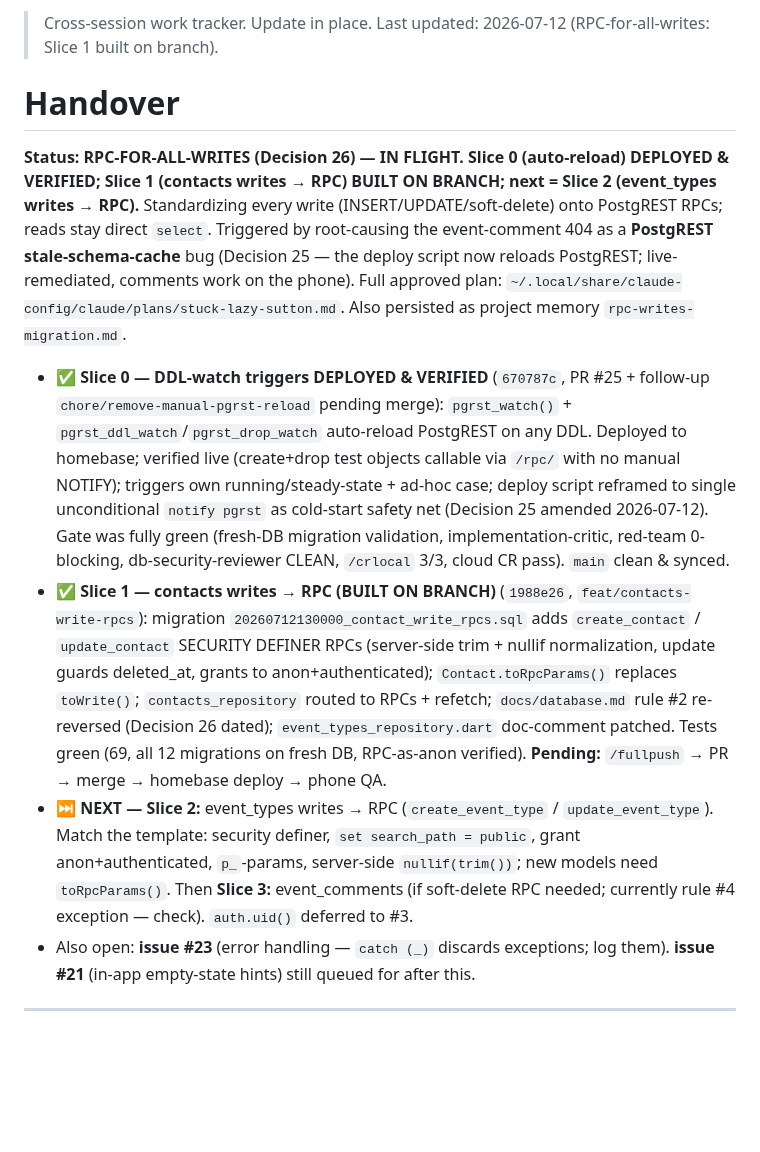
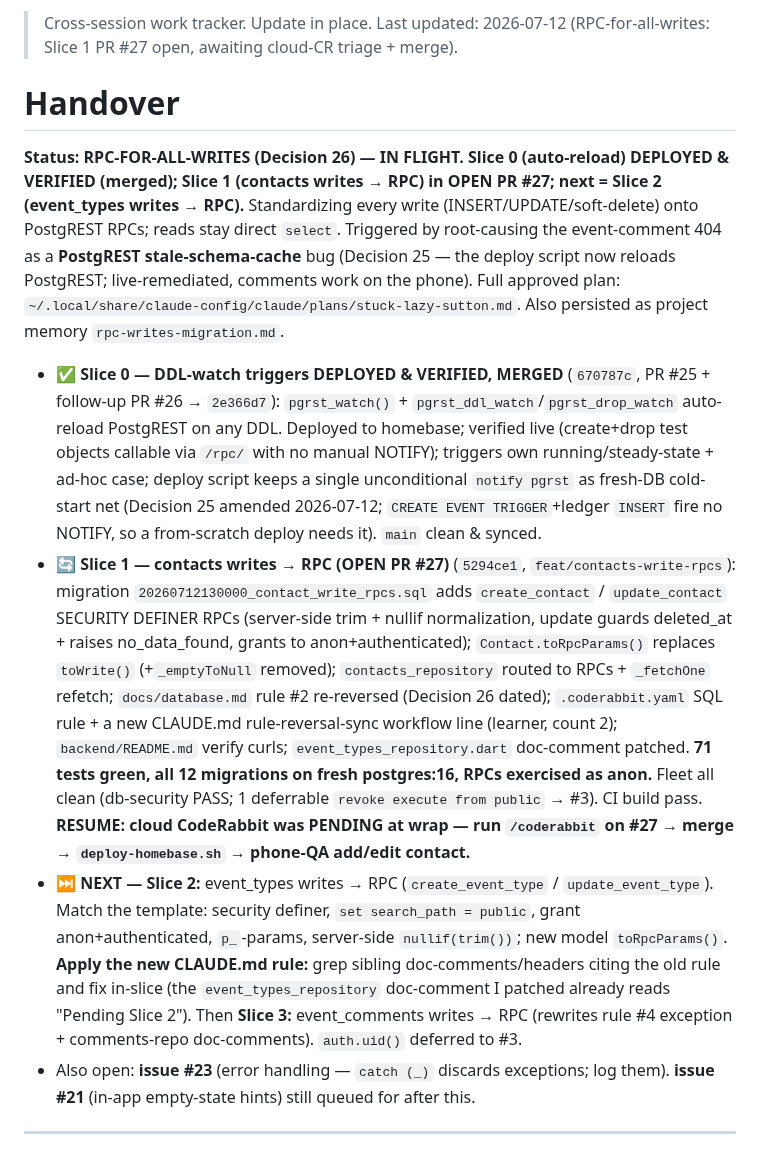
Before and after one commit to okpilot/first-android-app, a Markdown page: HANDOVER.md, the part around the change. Rendered like a GitHub page; blank space fills up the shorter version.

```diff
--- a/HANDOVER.md
+++ b/HANDOVER.md
@@ -1,12 +1,12 @@
-> Cross-session work tracker. Update in place. Last updated: 2026-07-12 (RPC-for-all-writes: Slice 1 built on branch).
+> Cross-session work tracker. Update in place. Last updated: 2026-07-12 (RPC-for-all-writes: Slice 1 PR #27 open, awaiting cloud-CR triage + merge).
 
 # Handover
 
-**Status: RPC-FOR-ALL-WRITES (Decision 26) — IN FLIGHT. Slice 0 (auto-reload) DEPLOYED & VERIFIED; Slice 1 (contacts writes → RPC) BUILT ON BRANCH; next = Slice 2 (event_types writes → RPC).**
+**Status: RPC-FOR-ALL-WRITES (Decision 26) — IN FLIGHT. Slice 0 (auto-reload) DEPLOYED & VERIFIED (merged); Slice 1 (contacts writes → RPC) in OPEN PR #27; next = Slice 2 (event_types writes → RPC).**
 Standardizing every write (INSERT/UPDATE/soft-delete) onto PostgREST RPCs; reads stay direct `select`. Triggered by root-causing the event-comment 404 as a **PostgREST stale-schema-cache** bug (Decision 25 — the deploy script now reloads PostgREST; live-remediated, comments work on the phone). Full approved plan: `~/.local/share/claude-config/claude/plans/stuck-lazy-sutton.md`. Also persisted as project memory `rpc-writes-migration.md`.
-- ✅ **Slice 0 — DDL-watch triggers DEPLOYED & VERIFIED** (`670787c`, PR #25 + follow-up `chore/remove-manual-pgrst-reload` pending merge): `pgrst_watch()` + `pgrst_ddl_watch`/`pgrst_drop_watch` auto-reload PostgREST on any DDL. Deployed to homebase; verified live (create+drop test objects callable via `/rpc/` with no manual NOTIFY); triggers own running/steady-state + ad-hoc case; deploy script reframed to single unconditional `notify pgrst` as cold-start safety net (Decision 25 amended 2026-07-12). Gate was fully green (fresh-DB migration validation, implementation-critic, red-team 0-blocking, db-security-reviewer CLEAN, `/crlocal` 3/3, cloud CR pass). `main` clean & synced.
-- ✅ **Slice 1 — contacts writes → RPC (BUILT ON BRANCH)** (`1988e26`, `feat/contacts-write-rpcs`): migration `20260712130000_contact_write_rpcs.sql` adds `create_contact` / `update_contact` SECURITY DEFINER RPCs (server-side trim + nullif normalization, update guards deleted_at, grants to anon+authenticated); `Contact.toRpcParams()` replaces `toWrite()`; `contacts_repository` routed to RPCs + refetch; `docs/database.md` rule #2 re-reversed (Decision 26 dated); `event_types_repository.dart` doc-comment patched. Tests green (69, all 12 migrations on fresh DB, RPC-as-anon verified). **Pending:** `/fullpush` → PR → merge → homebase deploy → phone QA.
-- ⏭️ **NEXT — Slice 2:** event_types writes → RPC (`create_event_type` / `update_event_type`). Match the template: security definer, `set search_path = public`, grant anon+authenticated, `p_`-params, server-side `nullif(trim())`; new models need `toRpcParams()`. Then **Slice 3:** event_comments (if soft-delete RPC needed; currently rule #4 exception — check). `auth.uid()` deferred to #3.
+- ✅ **Slice 0 — DDL-watch triggers DEPLOYED & VERIFIED, MERGED** (`670787c`, PR #25 + follow-up PR #26 → `2e366d7`): `pgrst_watch()` + `pgrst_ddl_watch`/`pgrst_drop_watch` auto-reload PostgREST on any DDL. Deployed to homebase; verified live (create+drop test objects callable via `/rpc/` with no manual NOTIFY); triggers own running/steady-state + ad-hoc case; deploy script keeps a single unconditional `notify pgrst` as fresh-DB cold-start net (Decision 25 amended 2026-07-12; `CREATE EVENT TRIGGER`+ledger `INSERT` fire no NOTIFY, so a from-scratch deploy needs it). `main` clean & synced.
+- 🔄 **Slice 1 — contacts writes → RPC (OPEN PR #27)** (`5294ce1`, `feat/contacts-write-rpcs`): migration `20260712130000_contact_write_rpcs.sql` adds `create_contact` / `update_contact` SECURITY DEFINER RPCs (server-side trim + nullif normalization, update guards deleted_at + raises no_data_found, grants to anon+authenticated); `Contact.toRpcParams()` replaces `toWrite()` (+`_emptyToNull` removed); `contacts_repository` routed to RPCs + `_fetchOne` refetch; `docs/database.md` rule #2 re-reversed (Decision 26 dated); `.coderabbit.yaml` SQL rule + a new CLAUDE.md rule-reversal-sync workflow line (learner, count 2); `backend/README.md` verify curls; `event_types_repository.dart` doc-comment patched. **71 tests green, all 12 migrations on fresh postgres:16, RPCs exercised as anon.** Fleet all clean (db-security PASS; 1 deferrable `revoke execute from public` → #3). CI build pass. **RESUME: cloud CodeRabbit was PENDING at wrap — run `/coderabbit` on #27 → merge → `deploy-homebase.sh` → phone-QA add/edit contact.**
+- ⏭️ **NEXT — Slice 2:** event_types writes → RPC (`create_event_type` / `update_event_type`). Match the template: security definer, `set search_path = public`, grant anon+authenticated, `p_`-params, server-side `nullif(trim())`; new model `toRpcParams()`. **Apply the new CLAUDE.md rule:** grep sibling doc-comments/headers citing the old rule and fix in-slice (the `event_types_repository` doc-comment I patched already reads "Pending Slice 2"). Then **Slice 3:** event_comments writes → RPC (rewrites rule #4 exception + comments-repo doc-comments). `auth.uid()` deferred to #3.
 - Also open: **issue #23** (error handling — `catch (_)` discards exceptions; log them). **issue #21** (in-app empty-state hints) still queued for after this.
 
 ---
```
Also changed, not shown: docs/plan.md (+5 -5 lines).
